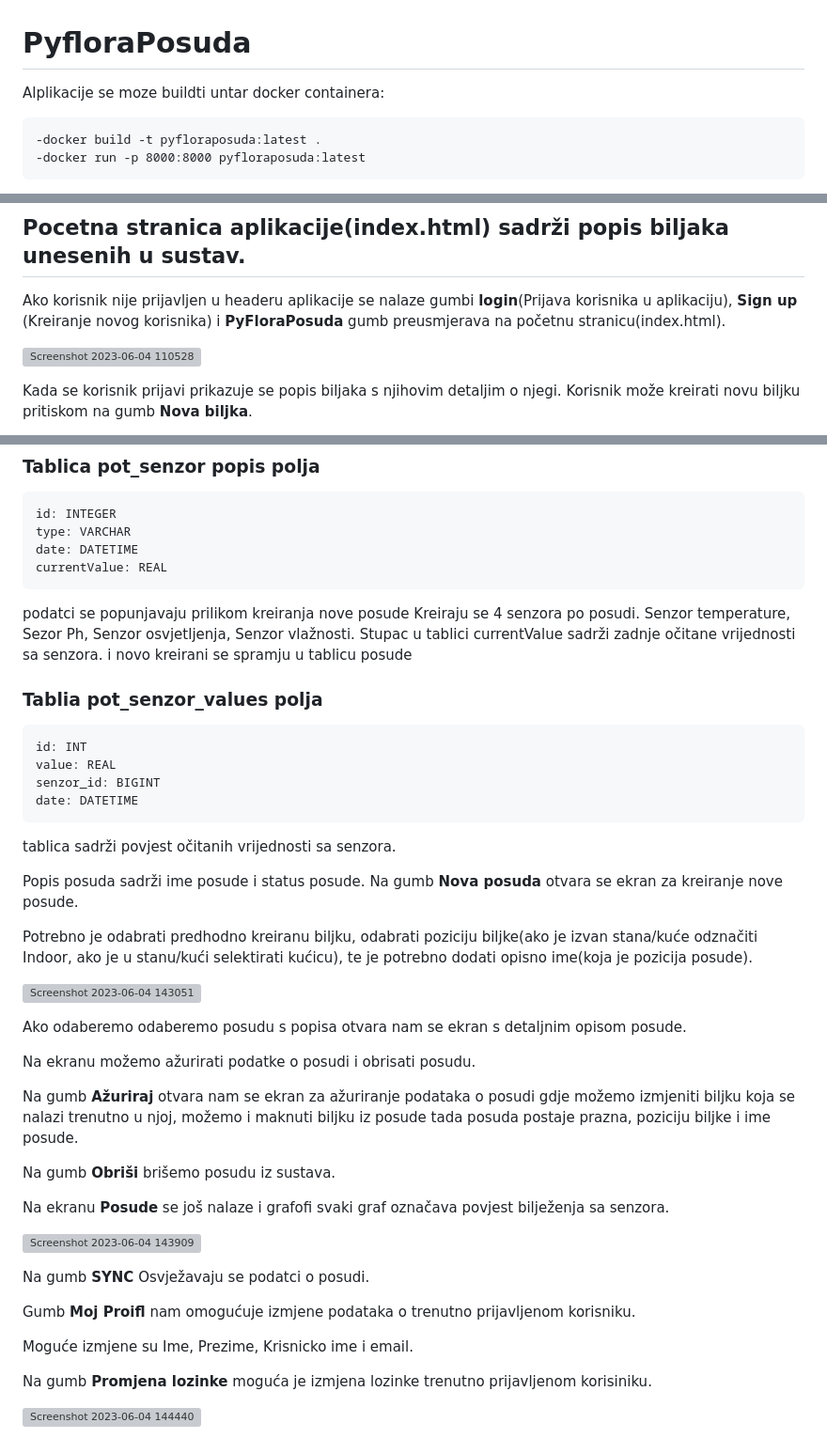
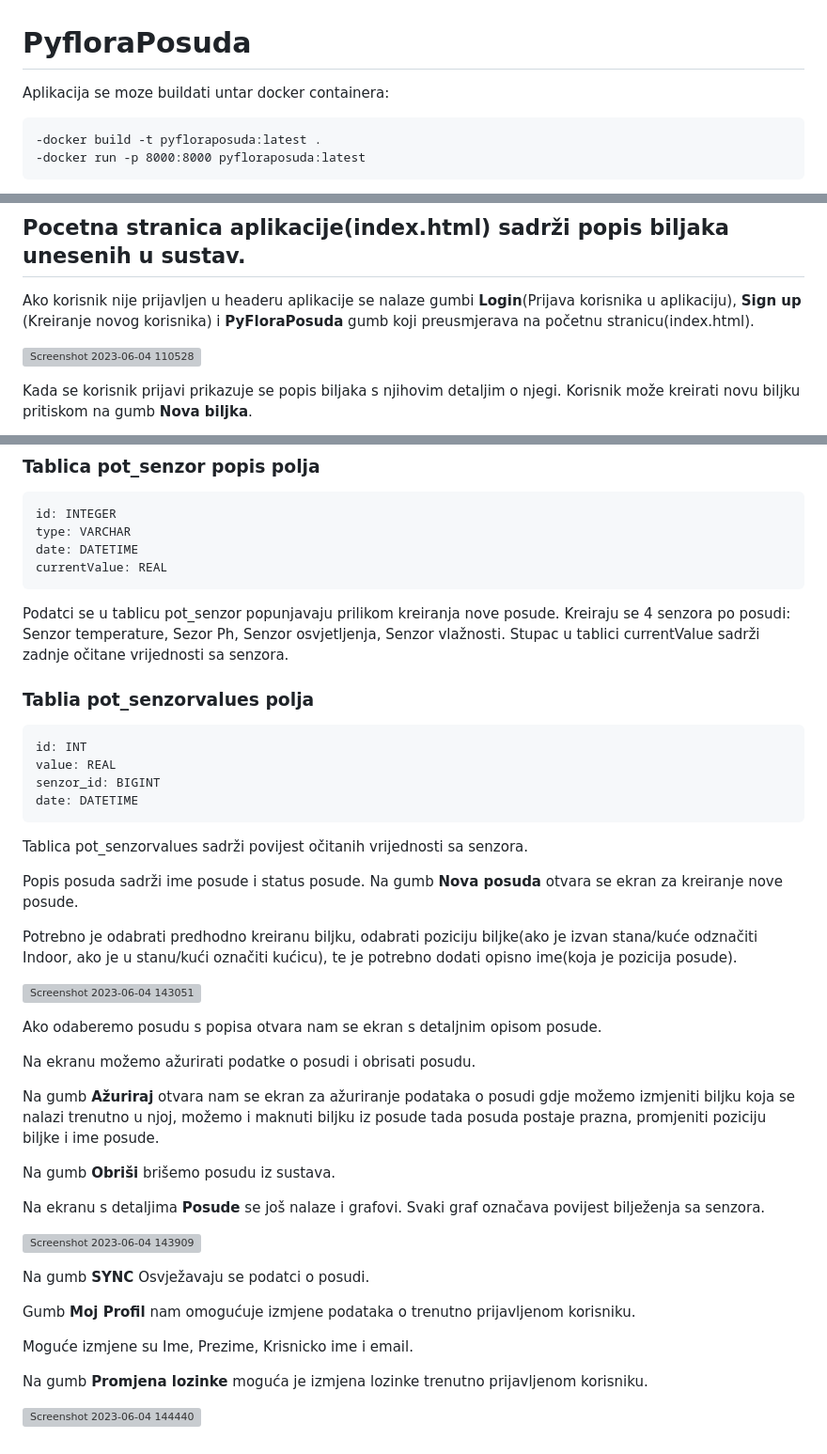
Before and after one commit to RenatoSeva/pyfloraposuda, a Markdown page: README.md, 3 parts joined by grey strips. Shown at 94% size. GitHub-like rendering; grey boxes are pictures that could not be loaded.

Commit message:
README:md

```diff
--- a/README.md
+++ b/README.md
@@ -1,6 +1,6 @@
 # PyfloraPosuda
 
-Alplikacije se moze buildti untar docker containera:
+Aplikacija se moze buildati untar docker containera:
 
     -docker build -t pyfloraposuda:latest .
     -docker run -p 8000:8000 pyfloraposuda:latest
@@ -14,7 +14,7 @@ User za ulazak u aplikaciju je:
 
 ## Pocetna stranica aplikacije(index.html) sadrži popis biljaka unesenih u sustav.
 
-Ako korisnik nije prijavljen u headeru aplikacije se nalaze gumbi  **login**(Prijava korisnika u aplikaciju), **Sign up** (Kreiranje novog korisnika) i **PyFloraPosuda** gumb preusmjerava na početnu stranicu(index.html).
+Ako korisnik nije prijavljen u headeru aplikacije se nalaze gumbi  **Login**(Prijava korisnika u aplikaciju), **Sign up** (Kreiranje novog korisnika) i **PyFloraPosuda** gumb koji preusmjerava na početnu stranicu(index.html).
 
 
 
@@ -67,45 +67,43 @@ Na gumb **Posuda** otvara se popis posuda koje je korisnik unio u aplikaciju.
     date: DATETIME
     currentValue: REAL
 
-podatci se popunjavaju prilikom kreiranja nove posude
-Kreiraju se 4 senzora po posudi. Senzor temperature, Sezor Ph, Senzor osvjetljenja, Senzor vlažnosti.
+Podatci se u tablicu pot_senzor popunjavaju prilikom kreiranja nove posude.
+Kreiraju se 4 senzora po posudi: Senzor temperature, Sezor Ph, Senzor osvjetljenja, Senzor vlažnosti.
 Stupac u tablici currentValue sadrži zadnje očitane vrijednosti sa senzora.
-i novo kreirani se spramju u tablicu posude
 
-
-### Tablia pot_senzor_values polja
+### Tablia pot_senzorvalues polja
 
     id: INT
     value: REAL
     senzor_id: BIGINT
     date: DATETIME
 
-tablica sadrži povjest očitanih vrijednosti sa senzora.
+Tablica pot_senzorvalues sadrži povijest očitanih vrijednosti sa senzora.
 
 Popis posuda sadrži ime posude i status posude. Na gumb **Nova posuda** otvara se ekran za kreiranje nove posude.
 
-Potrebno je odabrati predhodno kreiranu biljku, odabrati poziciju biljke(ako je izvan stana/kuće odznačiti Indoor, ako je u stanu/kući selektirati kućicu), te je potrebno dodati opisno ime(koja je pozicija posude).
+Potrebno je odabrati predhodno kreiranu biljku, odabrati poziciju biljke(ako je izvan stana/kuće odznačiti Indoor, ako je u stanu/kući označiti kućicu), te je potrebno dodati opisno ime(koja je pozicija posude).
 
 ![Screenshot 2023-06-04 143051](https://github.com/RenatoSeva/pyfloraposuda/assets/78822975/0ee99530-65dc-4c56-b054-c45c1e99a8ef)
 
-Ako odaberemo odaberemo posudu s popisa otvara nam se ekran s detaljnim opisom posude.
+Ako odaberemo posudu s popisa otvara nam se ekran s detaljnim opisom posude.
 
 Na ekranu možemo ažurirati podatke o posudi i obrisati posudu.
 
-Na gumb **Ažuriraj** otvara nam se ekran za ažuriranje podataka o posudi gdje možemo izmjeniti biljku koja se nalazi trenutno u njoj, možemo i maknuti biljku iz posude tada posuda postaje prazna, poziciju biljke i ime posude.
+Na gumb **Ažuriraj** otvara nam se ekran za ažuriranje podataka o posudi gdje možemo izmjeniti biljku koja se nalazi trenutno u njoj, možemo i maknuti biljku iz posude tada posuda postaje prazna, promjeniti poziciju biljke i ime posude.
 
 Na gumb **Obriši** brišemo posudu iz sustava.
 
-Na ekranu **Posude** se još nalaze i grafofi svaki graf označava povjest bilježenja sa senzora.
+Na ekranu s detaljima **Posude** se još nalaze i grafovi. Svaki graf označava povijest bilježenja sa senzora.
 
 ![Screenshot 2023-06-04 143909](https://github.com/RenatoSeva/pyfloraposuda/assets/78822975/c24ed00c-6ab6-42bb-ad93-29a138ad92fa)
 
 Na gumb **SYNC** Osvježavaju se podatci o posudi.
 
-Gumb **Moj Proifl** nam omogućuje izmjene podataka o trenutno prijavljenom korisniku.
+Gumb **Moj Profil** nam omogućuje izmjene podataka o trenutno prijavljenom korisniku.
 
 Moguće izmjene su Ime, Prezime, Krisnicko ime i email.
 
-Na gumb **Promjena lozinke** moguća je izmjena lozinke trenutno prijavljenom korisiniku.
+Na gumb **Promjena lozinke** moguća je izmjena lozinke trenutno prijavljenom korisniku.
 
 ![Screenshot 2023-06-04 144440](https://github.com/RenatoSeva/pyfloraposuda/assets/78822975/af35f5c7-6939-4007-ac80-b2e5f2eadc3a)
```
Also changed, not shown: other parts of README.md (+1 -1 lines).
